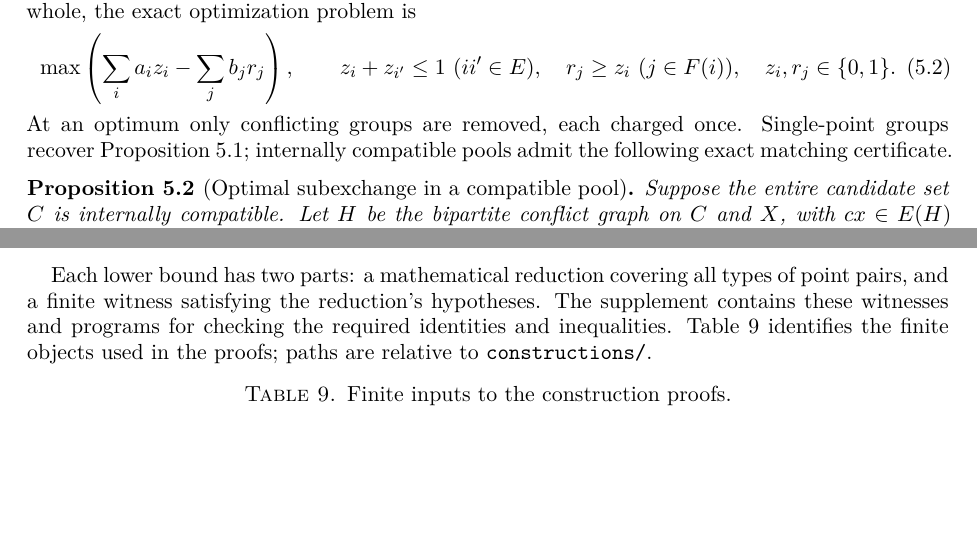
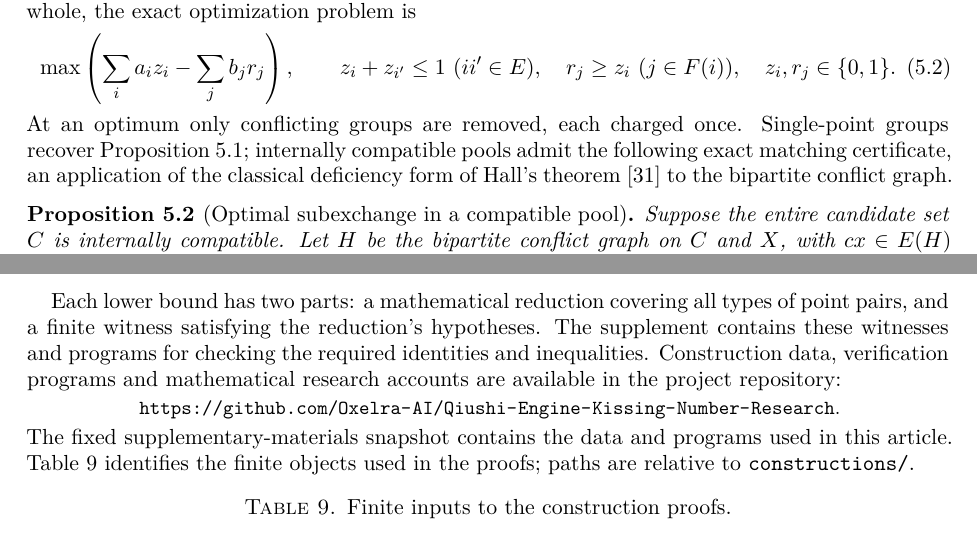
Before and after one commit to Oxelra-AI/Qiushi-Engine-Kissing-Number-Research, a LaTeX paper (paper/main.tex, which reads paper/sections/codes.tex, paper/sections/verification.tex): two parts of pages 16 and 40 of 49, joined at a grey line, cut so that both start at the same text, the shorter picture padded with empty space. Compiled offline with XeLaTeX.

Commit message:
Add supplementary-material links and the matching-theory reference

```diff
--- a/paper/sections/codes.tex
+++ b/paper/sections/codes.tex
@@ -45,7 +45,9 @@ each old group as a whole, the exact optimization problem is
 \end{equation}
 At an optimum only conflicting groups are removed, each charged once.
 Single-point groups recover Proposition~\ref{prop:exchange}; internally
-compatible pools admit the following exact matching certificate.
+compatible pools admit the following exact matching certificate, an
+application of the classical deficiency form of Hall's
+theorem~\cite{hall1935} to the bipartite conflict graph.
 \begin{proposition}[Optimal subexchange in a compatible pool]
 \label{prop:exchange-deficiency}
 Suppose the entire candidate set $C$ is internally compatible. Let
--- a/paper/sections/verification.tex
+++ b/paper/sections/verification.tex
@@ -3,6 +3,13 @@ Each lower bound has two parts: a mathematical reduction covering
 all types of point pairs, and a finite witness satisfying the reduction's
 hypotheses. The supplement contains these witnesses and programs
 for checking the required identities and inequalities.
+Construction data, verification programs and mathematical research accounts
+are available in the project repository:
+\begin{center}\small
+\url{https://github.com/Oxelra-AI/Qiushi-Engine-Kissing-Number-Research}.
+\end{center}
+The \href{https://github.com/Oxelra-AI/Qiushi-Engine-Kissing-Number-Research/tree/2398ab45306899f6ceb1b361a8b67097501ebbeb}{fixed supplementary-materials snapshot}
+contains the data and programs used in this article.
 Table~\ref{tab:certificates} identifies the finite objects used in the
 proofs; paths are relative to \qpath{constructions/}.
 
```
Also changed, not shown: README.zh-CN.md (+1 -1 lines), paper/references.bib (+5 -0 lines), README.md, paper/main.pdf, 1 other file.
